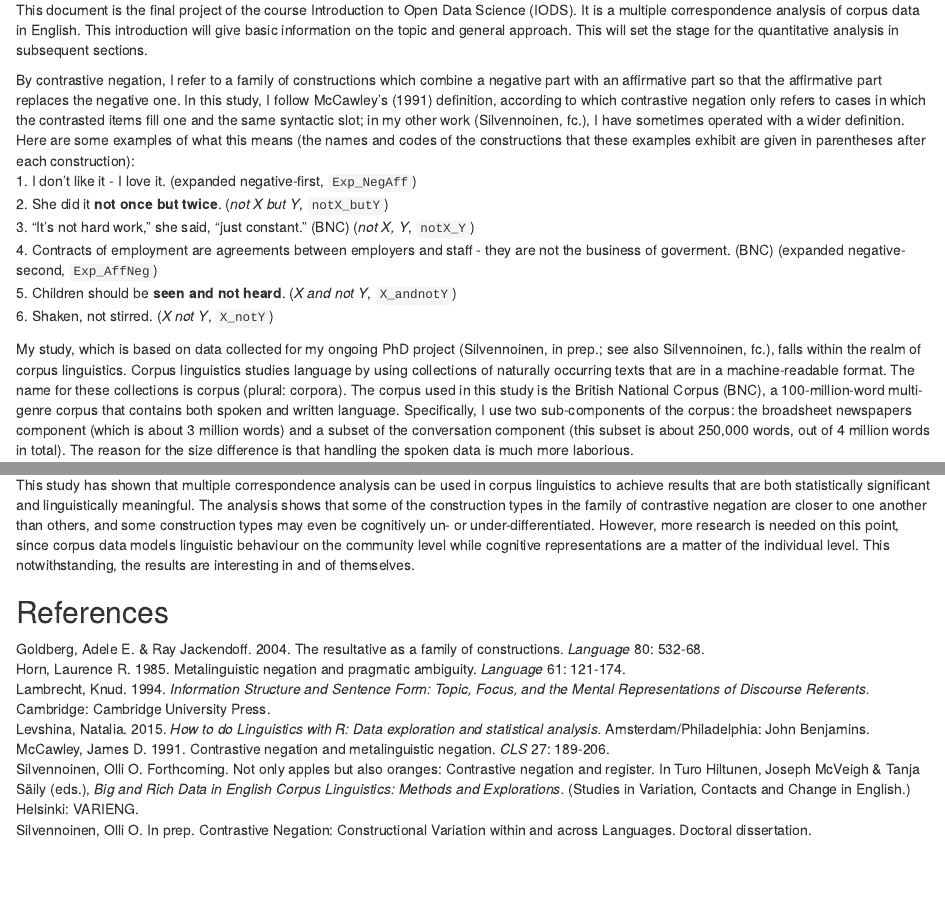
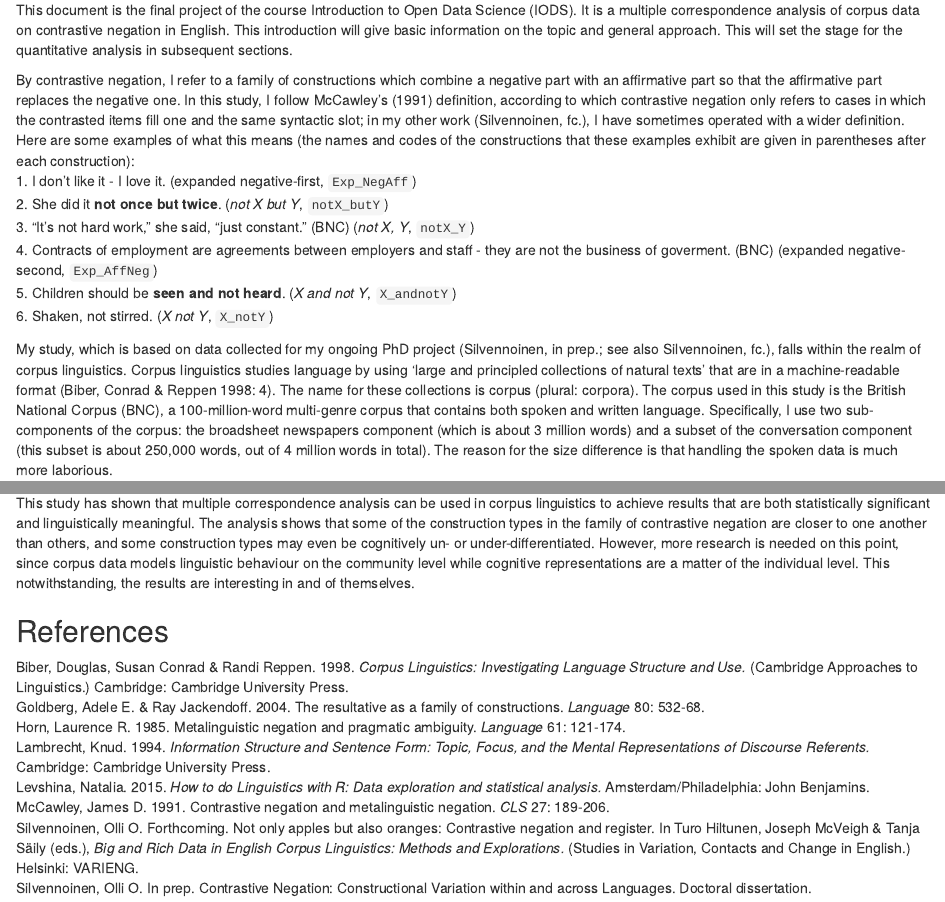
Before and after one commit to osilvenn/IODS-final, an R Markdown document (index.Rmd): the page in a window 1100 px wide, from 440 px down, and a second part further down, joined at a grey line. The pictures show the output file index.html that the author committed with the source, opened offline.

Commit message:
Finishing touches

```diff
--- a/index.Rmd
+++ b/index.Rmd
@@ -10,7 +10,7 @@ output: html_document
 This study uses multiple correspondence analysis on contrastive negation in English. Contrastive negation refers to constructions that combine a negative part with an affirmative one so that the latter replaces the former (e.g., _shaken, not stirred_). Variables that are shown to affect construction choice include the semantic type of the construction, metalinguistic negation, genre and givenness. The analysis shows that some construction types are closer to one another than others, which has implications for how we expect constructions of contrastive negation to be represented cognitively.
 
 ## Introduction
-This document is the final project of the course Introduction to Open Data Science (IODS). It is a multiple correspondence analysis of corpus data in English. This introduction will give basic information on the topic and general approach. This will set the stage for the quantitative analysis in subsequent sections.
+This document is the final project of the course Introduction to Open Data Science (IODS). It is a multiple correspondence analysis of corpus data on contrastive negation in English. This introduction will give basic information on the topic and general approach. This will set the stage for the quantitative analysis in subsequent sections.
 
 By contrastive negation, I refer to a family of constructions which combine a negative part with an affirmative part so that the affirmative part replaces the negative one. In this study, I follow McCawley's (1991) definition, according to which contrastive negation only refers to cases in which the contrasted items fill one and the same syntactic slot; in my other work (Silvennoinen, fc.), I have sometimes operated with a wider definition. Here are some examples of what this means (the names and codes of the constructions that these examples exhibit are given in parentheses after each construction):
 1. I don't like it - I love it. (expanded negative-first, `Exp_NegAff`)
@@ -20,7 +20,7 @@ By contrastive negation, I refer to a family of constructions which combine a ne
 5. Children should be **seen and not heard**. (*X and not Y*, `X_andnotY`)
 6. Shaken, not stirred. (*X not Y*, `X_notY`)
 
-My study, which is based on data collected for my ongoing PhD project (Silvennoinen, in prep.; see also Silvennoinen, fc.), falls within the realm of corpus linguistics. Corpus linguistics studies language by using collections of naturally occurring texts that are in a machine-readable format. The name for these collections is corpus (plural: corpora). The corpus used in this study is the British National Corpus (BNC), a 100-million-word multi-genre corpus that contains both spoken and written language. Specifically, I use two sub-components of the corpus: the broadsheet newspapers component (which is about 3 million words) and a subset of the conversation component (this subset is about 250,000 words, out of 4 million words in total). The reason for the size difference is that handling the spoken data is much more laborious.
+My study, which is based on data collected for my ongoing PhD project (Silvennoinen, in prep.; see also Silvennoinen, fc.), falls within the realm of corpus linguistics. Corpus linguistics studies language by using 'large and principled collections of natural texts' that are in a machine-readable format (Biber, Conrad & Reppen 1998: 4). The name for these collections is corpus (plural: corpora). The corpus used in this study is the British National Corpus (BNC), a 100-million-word multi-genre corpus that contains both spoken and written language. Specifically, I use two sub-components of the corpus: the broadsheet newspapers component (which is about 3 million words) and a subset of the conversation component (this subset is about 250,000 words, out of 4 million words in total). The reason for the size difference is that handling the spoken data is much more laborious.
 
 As the six examples given above show, there are actually several syntactic formats of contrastive negation. It is thus what some linguists call a construction family (Goldberg & Jackendoff 2004). This leads us to ask why language should have this many ways of expressing essentially the same meaning. In other words, what differences do the constructions in examples 1-6 have? This is the research question, and the answer is sought from MCA.
 
@@ -121,6 +121,7 @@ Several coefficients emerge as very highly significant. McFadden's R2 is around
 This study has shown that multiple correspondence analysis can be used in corpus linguistics to achieve results that are both statistically significant and linguistically meaningful. The analysis shows that some of the construction types in the family of contrastive negation are closer to one another than others, and some construction types may even be cognitively un- or under-differentiated. However, more research is needed on this point, since corpus data models linguistic behaviour on the community level while cognitive representations are a matter of the individual level. This notwithstanding, the results are interesting in and of themselves.
 
 ## References
+Biber, Douglas, Susan Conrad & Randi Reppen. 1998. _Corpus Linguistics: Investigating Language Structure and Use._ (Cambridge Approaches to Linguistics.) Cambridge: Cambridge University Press.
 Goldberg, Adele E. & Ray Jackendoff. 2004. The resultative as a family of constructions. _Language_ 80: 532-68.
 Horn, Laurence R. 1985. Metalinguistic negation and pragmatic ambiguity. _Language_ 61: 121-174.
 Lambrecht, Knud. 1994. _Information Structure and Sentence Form: Topic, Focus, and the Mental Representations of Discourse Referents._ Cambridge: Cambridge University Press.
```
Also changed, not shown: index.html.
